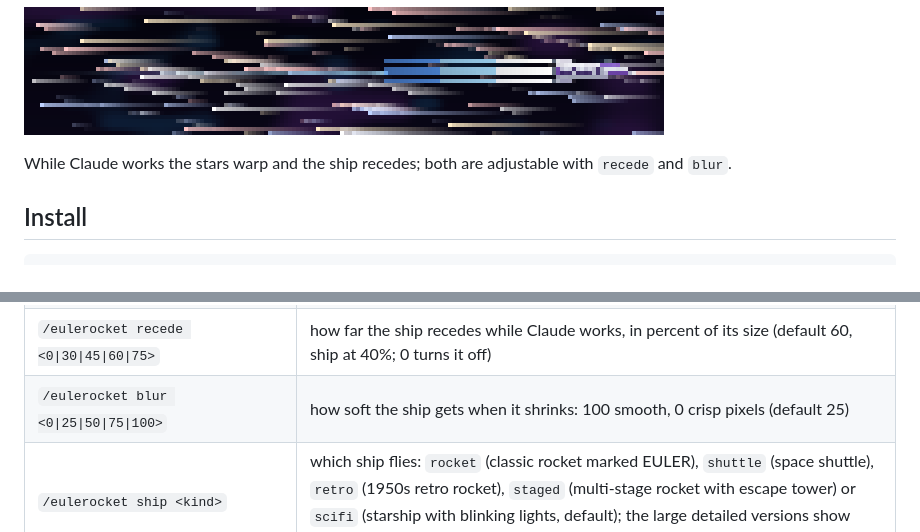
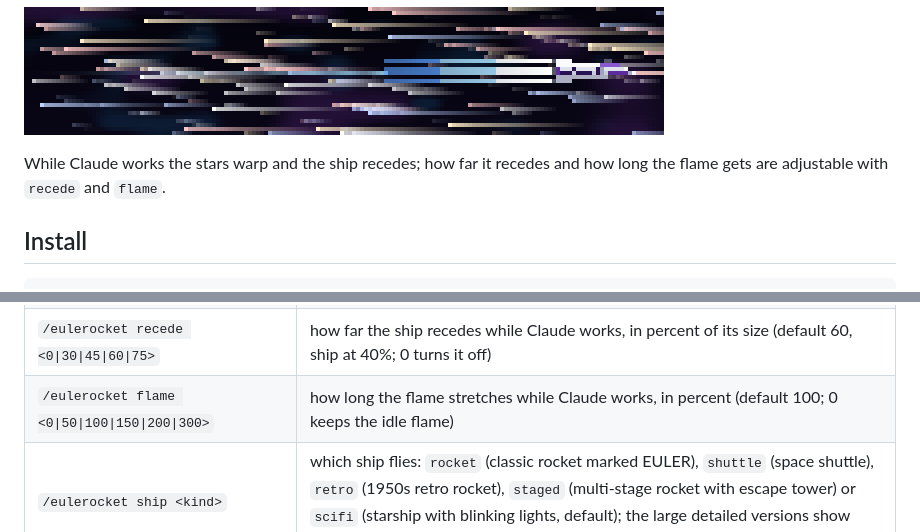
Before and after one commit to eduardoott/eulerocket, a Markdown page: README.md, 2 parts joined by grey strips. Rendered like a GitHub page; pictures changed too: docs/img/working.png.

Commit message:
Crisp ship only (blur option removed) and a flame length option

```diff
--- a/README.md
+++ b/README.md
@@ -13,7 +13,7 @@ The five ships you can pick with `/eulerocket ship <kind>`.
 
 ![The band while Claude works](docs/img/working.png)
 
-While Claude works the stars warp and the ship recedes; both are adjustable with `recede` and `blur`.
+While Claude works the stars warp and the ship recedes; how far it recedes and how long the flame gets are adjustable with `recede` and `flame`.
 
 ## Install
 
@@ -42,7 +42,7 @@ closes it. Every menu choice is also a command:
 | `/eulerocket colormode <auto\|full\|256>` | 256 for terminals without true colour |
 | `/eulerocket animate <on\|off>` | hold the scene still |
 | `/eulerocket recede <0\|30\|45\|60\|75>` | how far the ship recedes while Claude works, in percent of its size (default 60, ship at 40%; 0 turns it off) |
-| `/eulerocket blur <0\|25\|50\|75\|100>` | how soft the ship gets when it shrinks: 100 smooth, 0 crisp pixels (default 25) |
+| `/eulerocket flame <0\|50\|100\|150\|200\|300>` | how long the flame stretches while Claude works, in percent (default 100; 0 keeps the idle flame) |
 | `/eulerocket ship <kind>` | which ship flies: `rocket` (classic rocket marked EULER), `shuttle` (space shuttle), `retro` (1950s retro rocket), `staged` (multi-stage rocket with escape tower) or `scifi` (starship with blinking lights, default); the large detailed versions show when the band is 8 rows or more |
 | `/eulerocket demo <working\|done\|error\|intro>` | play an effect |
 
```
Also changed, not shown: 4 other files.
